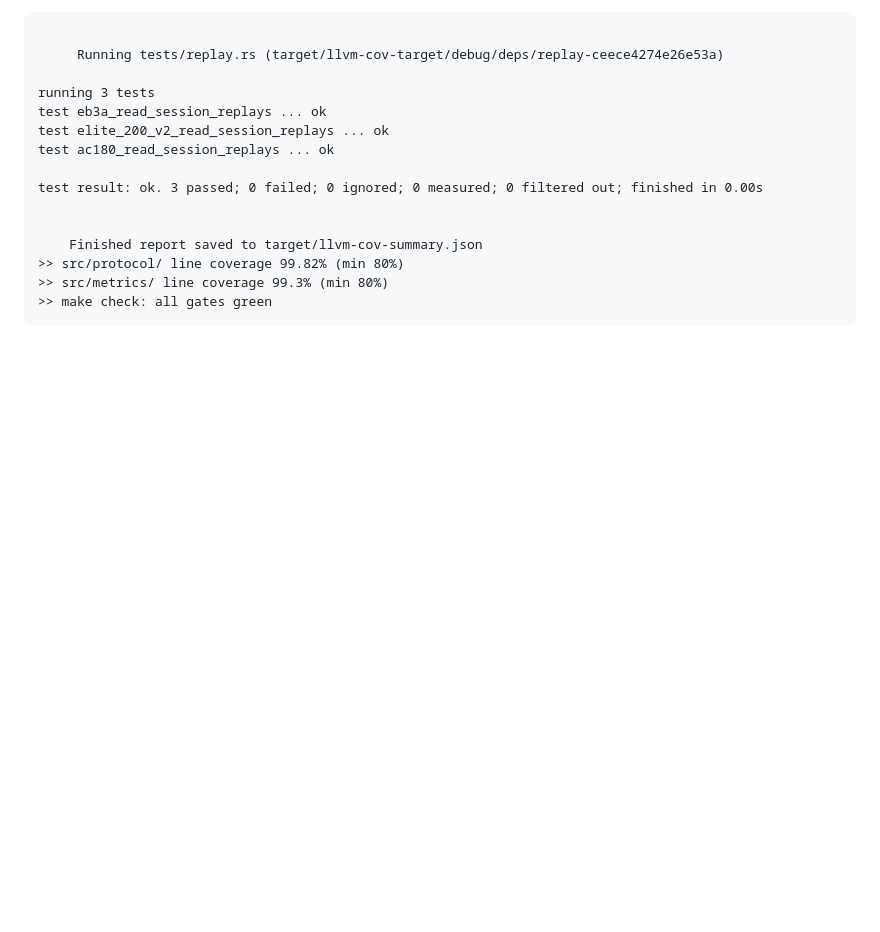
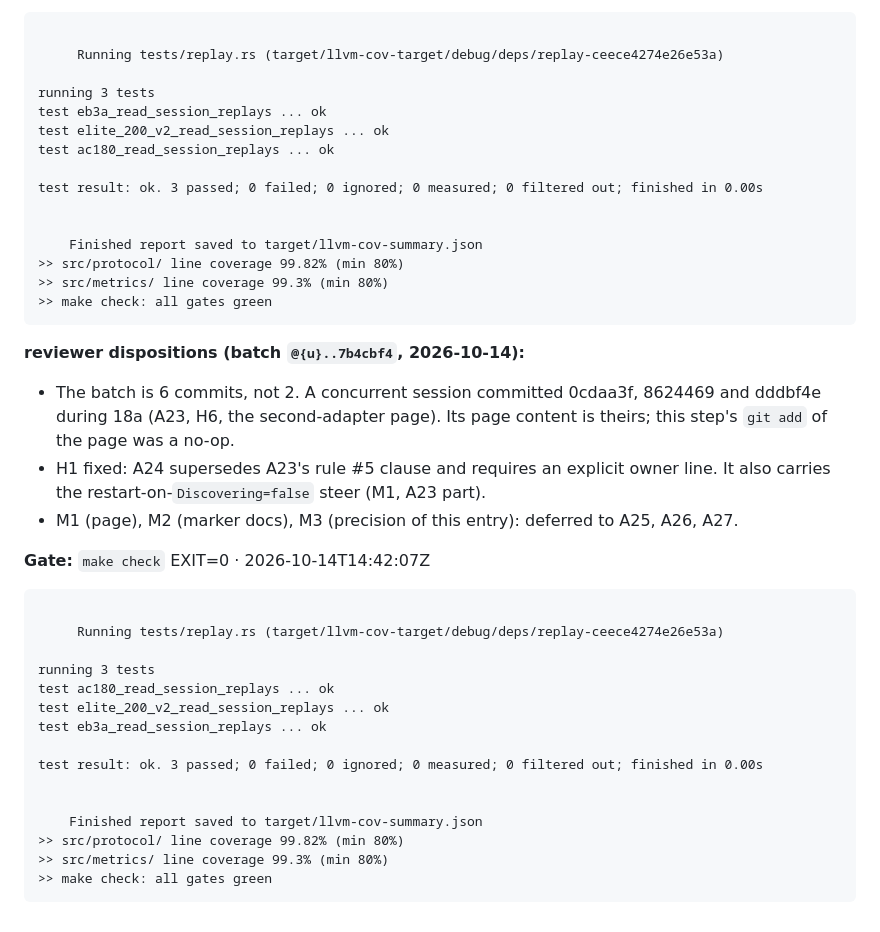
Before and after one commit to serhiiromaniuk/bluetti-controller, a Markdown page: tasks/phase-4_collector/LOG.md, the part around one of its changes. Drawn GitHub-style; blank space fills up the shorter version.

````diff
--- a/tasks/phase-4_collector/LOG.md
+++ b/tasks/phase-4_collector/LOG.md
@@ -1122,3 +1122,30 @@ test result: ok. 3 passed; 0 failed; 0 ignored; 0 measured; 0 filtered out; fini
 ```
 
 <!-- gate:end -->
+
+**reviewer dispositions (batch `@{u}..7b4cbf4`, 2026-10-14):**
+- The batch is 6 commits, not 2. A concurrent session committed 0cdaa3f, 8624469 and dddbf4e during 18a (A23, H6, the second-adapter page). Its page content is theirs; this step's `git add` of the page was a no-op.
+- H1 fixed: A24 supersedes A23's rule #5 clause and requires an explicit owner line. It also carries the restart-on-`Discovering=false` steer (M1, A23 part).
+- M1 (page), M2 (marker docs), M3 (precision of this entry): deferred to A25, A26, A27.
+
+<!-- gate:begin (written by loop/step-done.sh — do not edit) -->
+**Gate:** `make check` EXIT=0 · 2026-10-14T14:42:07Z
+
+```text
+
+     Running tests/replay.rs (target/llvm-cov-target/debug/deps/replay-ceece4274e26e53a)
+
+running 3 tests
+test ac180_read_session_replays ... ok
+test elite_200_v2_read_session_replays ... ok
+test eb3a_read_session_replays ... ok
+
+test result: ok. 3 passed; 0 failed; 0 ignored; 0 measured; 0 filtered out; finished in 0.00s
+
+
+    Finished report saved to target/llvm-cov-summary.json
+>> src/protocol/ line coverage 99.82% (min 80%)
+>> src/metrics/ line coverage 99.3% (min 80%)
+>> make check: all gates green
+```
+
````
Also changed, not shown: other parts of tasks/phase-4_collector/LOG.md (+1 -0 lines), tasks/phase-4_collector/PLAN.md (+4 -0 lines).
